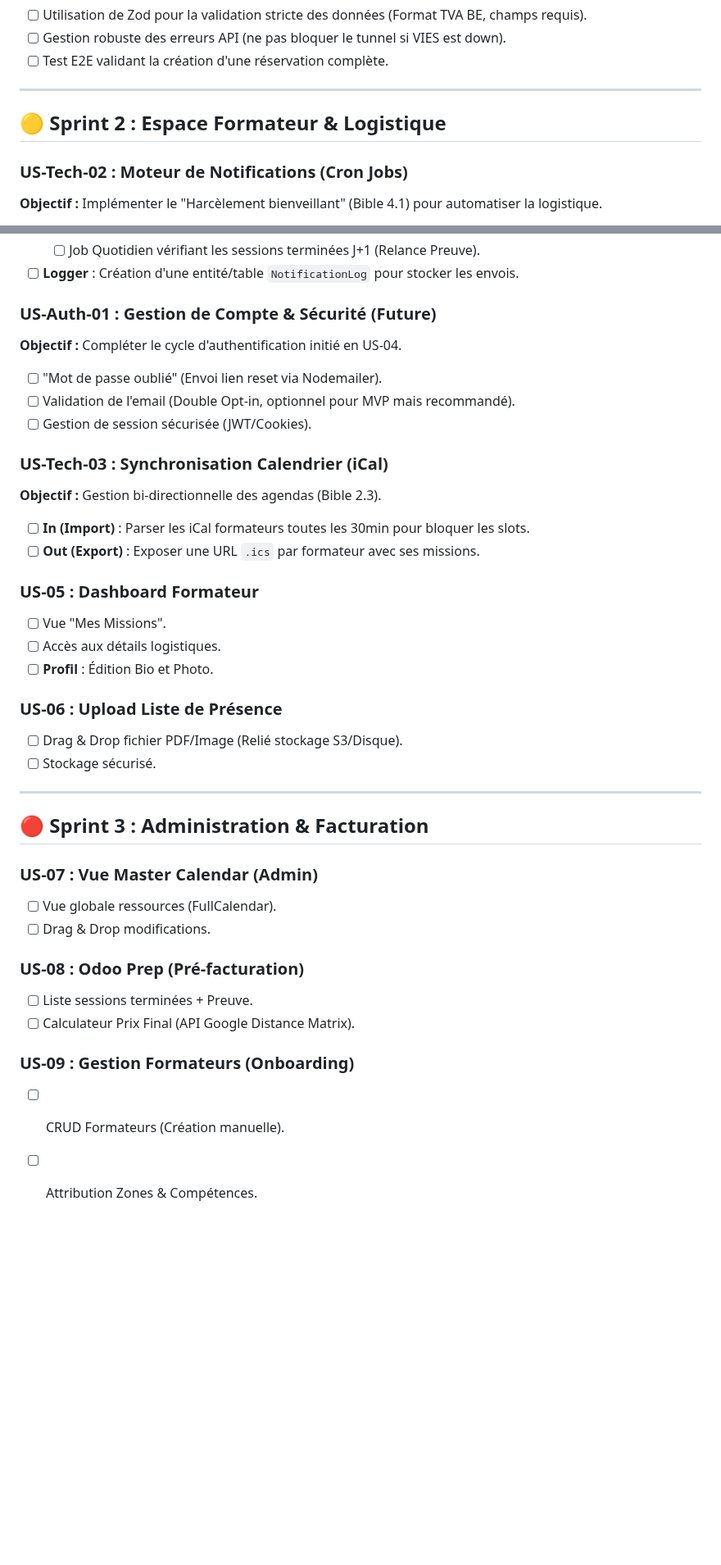
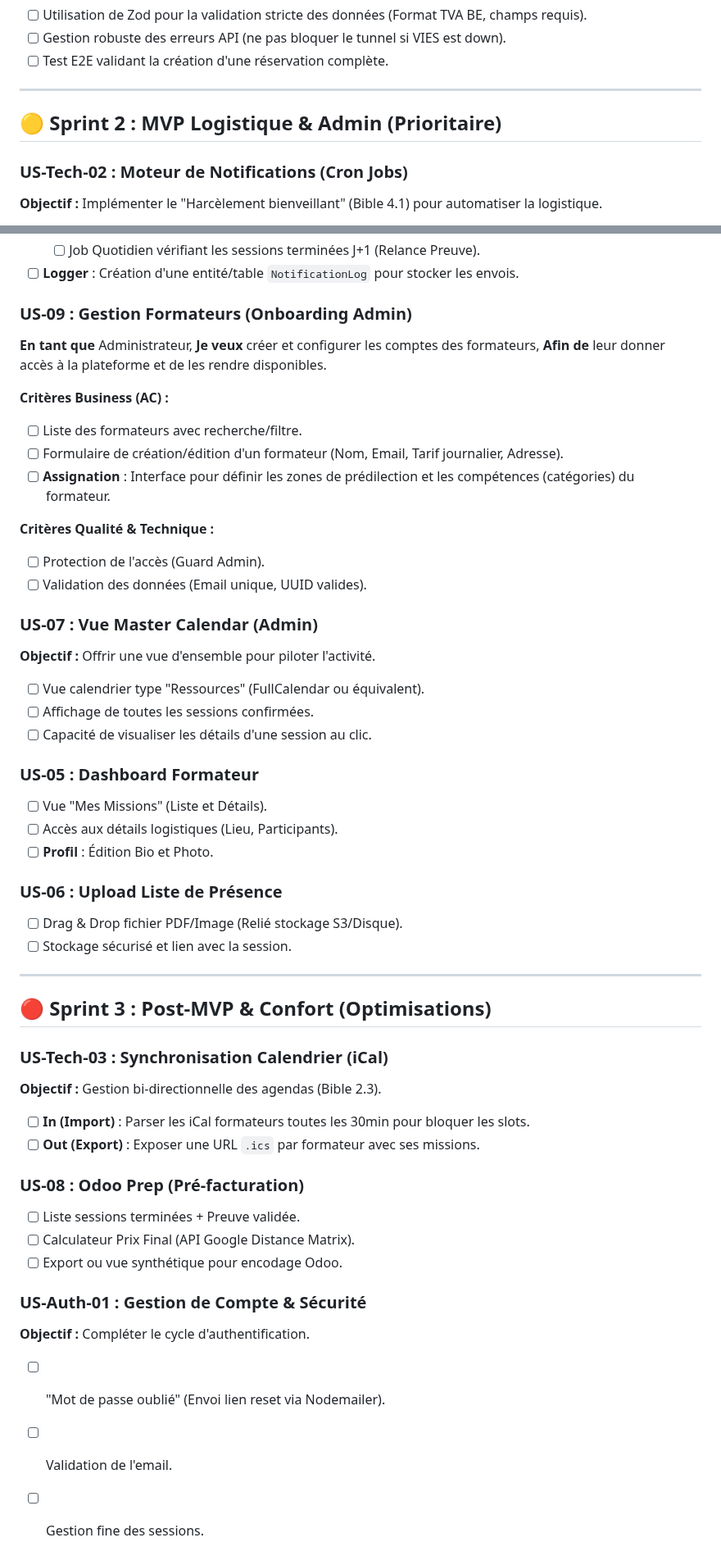
Before and after one commit to Ganngann/form-act, a Markdown page: docs/05_backlog_taches.md, 2 parts joined by grey strips. Shown at 82% size. Drawn GitHub-style; blank space fills up the shorter version.

Commit message:
docs: reorder backlog for MVP focus (Admin UP, iCal DOWN)

```diff
--- a/docs/05_backlog_taches.md
+++ b/docs/05_backlog_taches.md
@@ -88,7 +88,7 @@ Ce document centralise toutes les tâches du projet. Il sert de "cerveau" pour p
 
 ---
 
-## 🟡 Sprint 2 : Espace Formateur & Logistique
+## 🟡 Sprint 2 : MVP Logistique & Admin (Prioritaire)
 
 ### US-Tech-02 : Moteur de Notifications (Cron Jobs)
 **Objectif :** Implémenter le "Harcèlement bienveillant" (Bible 4.1) pour automatiser la logistique.
@@ -105,38 +105,51 @@ Ce document centralise toutes les tâches du projet. Il sert de "cerveau" pour p
     - [ ] Job Quotidien vérifiant les sessions terminées J+1 (Relance Preuve).
 - [ ] **Logger** : Création d'une entité/table `NotificationLog` pour stocker les envois.
 
-### US-Auth-01 : Gestion de Compte & Sécurité (Future)
-**Objectif :** Compléter le cycle d'authentification initié en US-04.
-- [ ] "Mot de passe oublié" (Envoi lien reset via Nodemailer).
-- [ ] Validation de l'email (Double Opt-in, optionnel pour MVP mais recommandé).
-- [ ] Gestion de session sécurisée (JWT/Cookies).
+### US-09 : Gestion Formateurs (Onboarding Admin)
+**En tant que** Administrateur,
+**Je veux** créer et configurer les comptes des formateurs,
+**Afin de** leur donner accès à la plateforme et de les rendre disponibles.
+
+**Critères Business (AC) :**
+- [ ] Liste des formateurs avec recherche/filtre.
+- [ ] Formulaire de création/édition d'un formateur (Nom, Email, Tarif journalier, Adresse).
+- [ ] **Assignation** : Interface pour définir les zones de prédilection et les compétences (catégories) du formateur.
+
+**Critères Qualité & Technique :**
+- [ ] Protection de l'accès (Guard Admin).
+- [ ] Validation des données (Email unique, UUID valides).
+
+### US-07 : Vue Master Calendar (Admin)
+**Objectif :** Offrir une vue d'ensemble pour piloter l'activité.
+- [ ] Vue calendrier type "Ressources" (FullCalendar ou équivalent).
+- [ ] Affichage de toutes les sessions confirmées.
+- [ ] Capacité de visualiser les détails d'une session au clic.
+
+### US-05 : Dashboard Formateur
+- [ ] Vue "Mes Missions" (Liste et Détails).
+- [ ] Accès aux détails logistiques (Lieu, Participants).
+- [ ] **Profil** : Édition Bio et Photo.
+
+### US-06 : Upload Liste de Présence
+- [ ] Drag & Drop fichier PDF/Image (Relié stockage S3/Disque).
+- [ ] Stockage sécurisé et lien avec la session.
+
+---
+
+## 🔴 Sprint 3 : Post-MVP & Confort (Optimisations)
 
 ### US-Tech-03 : Synchronisation Calendrier (iCal)
 **Objectif :** Gestion bi-directionnelle des agendas (Bible 2.3).
 - [ ] **In (Import)** : Parser les iCal formateurs toutes les 30min pour bloquer les slots.
 - [ ] **Out (Export)** : Exposer une URL `.ics` par formateur avec ses missions.
 
-### US-05 : Dashboard Formateur
-- [ ] Vue "Mes Missions".
-- [ ] Accès aux détails logistiques.
-- [ ] **Profil** : Édition Bio et Photo.
+### US-08 : Odoo Prep (Pré-facturation)
+- [ ] Liste sessions terminées + Preuve validée.
+- [ ] Calculateur Prix Final (API Google Distance Matrix).
+- [ ] Export ou vue synthétique pour encodage Odoo.
 
-### US-06 : Upload Liste de Présence
-- [ ] Drag & Drop fichier PDF/Image (Relié stockage S3/Disque).
-- [ ] Stockage sécurisé.
-
----
-
-## 🔴 Sprint 3 : Administration & Facturation
-
-### US-07 : Vue Master Calendar (Admin)
-- [ ] Vue globale ressources (FullCalendar).
-- [ ] Drag & Drop modifications.
-
-### US-08 : Odoo Prep (Pré-facturation)
-- [ ] Liste sessions terminées + Preuve.
-- [ ] Calculateur Prix Final (API Google Distance Matrix).
-
-### US-09 : Gestion Formateurs (Onboarding)
-- [ ] CRUD Formateurs (Création manuelle).
-- [ ] Attribution Zones & Compétences.
+### US-Auth-01 : Gestion de Compte & Sécurité
+**Objectif :** Compléter le cycle d'authentification.
+- [ ] "Mot de passe oublié" (Envoi lien reset via Nodemailer).
+- [ ] Validation de l'email.
+- [ ] Gestion fine des sessions.
```
